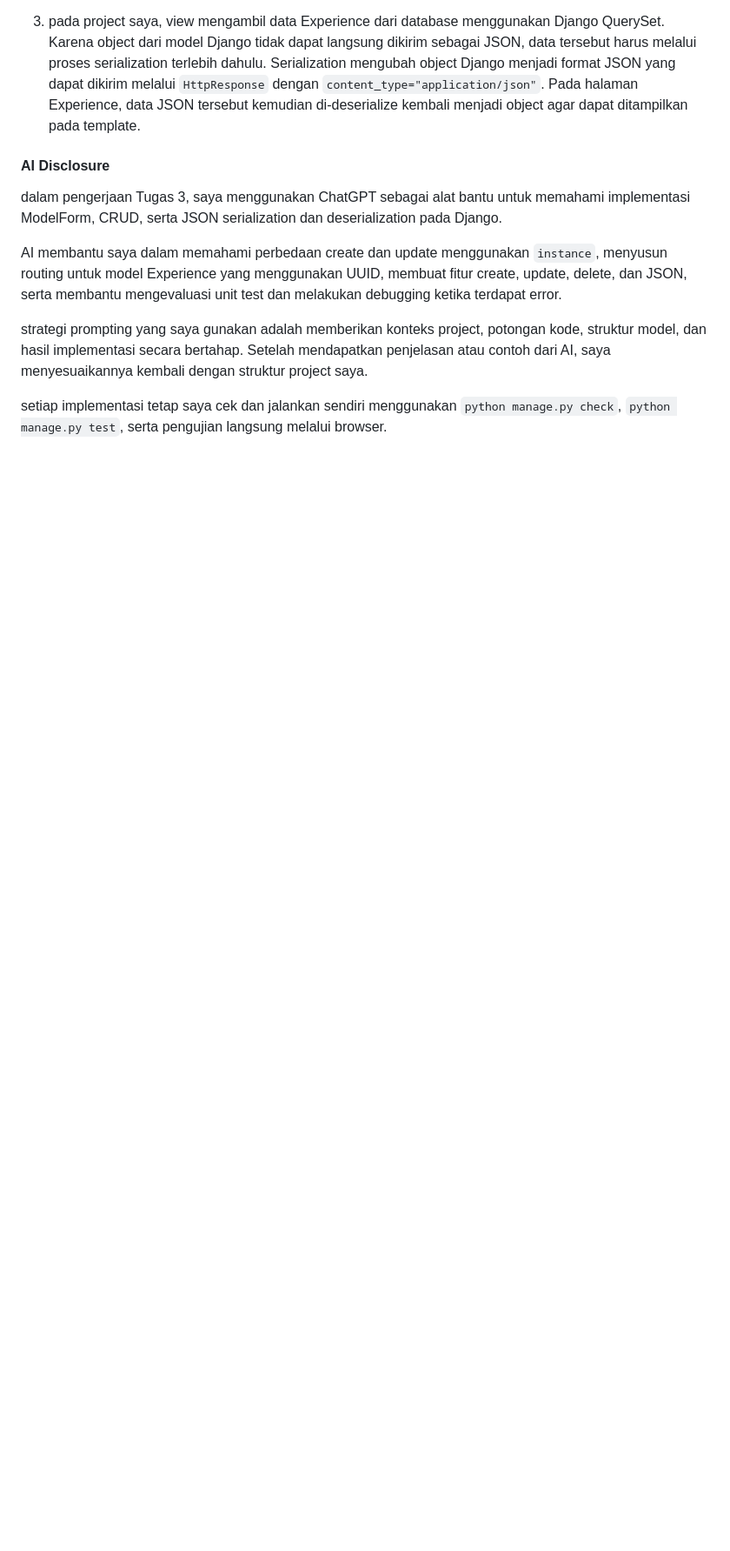
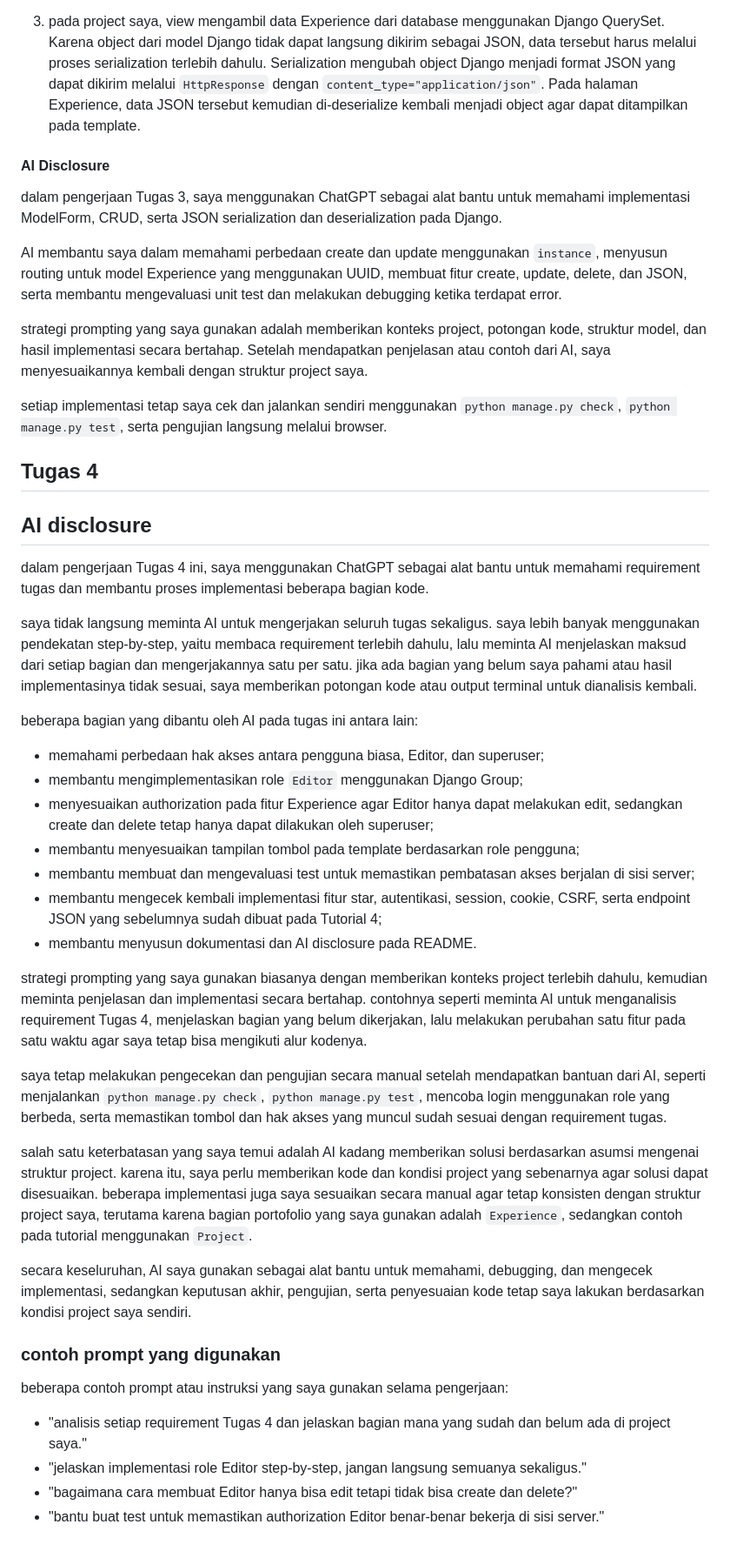
Before and after one commit to fayizmahardika-blip/myportofolio, a Markdown page: README.md, the part around the change. Shown at 87% size. Rendered like a GitHub page; blank space fills up the shorter version.

Commit message:
docs: add task 4 AI disclosure

```diff
--- a/README.md
+++ b/README.md
@@ -71,3 +71,39 @@ AI membantu saya dalam memahami perbedaan create dan update menggunakan `instanc
 strategi prompting yang saya gunakan adalah memberikan konteks project, potongan kode, struktur model, dan hasil implementasi secara bertahap. Setelah mendapatkan penjelasan atau contoh dari AI, saya menyesuaikannya kembali dengan struktur project saya.
 
 setiap implementasi tetap saya cek dan jalankan sendiri menggunakan `python manage.py check`, `python manage.py test`, serta pengujian langsung melalui browser.
+
+
+
+## Tugas 4
+## AI disclosure
+
+dalam pengerjaan Tugas 4 ini, saya menggunakan ChatGPT sebagai alat bantu untuk memahami requirement tugas dan membantu proses implementasi beberapa bagian kode.
+
+saya tidak langsung meminta AI untuk mengerjakan seluruh tugas sekaligus. saya lebih banyak menggunakan pendekatan step-by-step, yaitu membaca requirement terlebih dahulu, lalu meminta AI menjelaskan maksud dari setiap bagian dan mengerjakannya satu per satu. jika ada bagian yang belum saya pahami atau hasil implementasinya tidak sesuai, saya memberikan potongan kode atau output terminal untuk dianalisis kembali.
+
+beberapa bagian yang dibantu oleh AI pada tugas ini antara lain:
+
+- memahami perbedaan hak akses antara pengguna biasa, Editor, dan superuser;
+- membantu mengimplementasikan role `Editor` menggunakan Django Group;
+- menyesuaikan authorization pada fitur Experience agar Editor hanya dapat melakukan edit, sedangkan create dan delete tetap hanya dapat dilakukan oleh superuser;
+- membantu menyesuaikan tampilan tombol pada template berdasarkan role pengguna;
+- membantu membuat dan mengevaluasi test untuk memastikan pembatasan akses berjalan di sisi server;
+- membantu mengecek kembali implementasi fitur star, autentikasi, session, cookie, CSRF, serta endpoint JSON yang sebelumnya sudah dibuat pada Tutorial 4;
+- membantu menyusun dokumentasi dan AI disclosure pada README.
+
+strategi prompting yang saya gunakan biasanya dengan memberikan konteks project terlebih dahulu, kemudian meminta penjelasan dan implementasi secara bertahap. contohnya seperti meminta AI untuk menganalisis requirement Tugas 4, menjelaskan bagian yang belum dikerjakan, lalu melakukan perubahan satu fitur pada satu waktu agar saya tetap bisa mengikuti alur kodenya.
+
+saya tetap melakukan pengecekan dan pengujian secara manual setelah mendapatkan bantuan dari AI, seperti menjalankan `python manage.py check`, `python manage.py test`, mencoba login menggunakan role yang berbeda, serta memastikan tombol dan hak akses yang muncul sudah sesuai dengan requirement tugas.
+
+salah satu keterbatasan yang saya temui adalah AI kadang memberikan solusi berdasarkan asumsi mengenai struktur project. karena itu, saya perlu memberikan kode dan kondisi project yang sebenarnya agar solusi dapat disesuaikan. beberapa implementasi juga saya sesuaikan secara manual agar tetap konsisten dengan struktur project saya, terutama karena bagian portofolio yang saya gunakan adalah `Experience`, sedangkan contoh pada tutorial menggunakan `Project`.
+
+secara keseluruhan, AI saya gunakan sebagai alat bantu untuk memahami, debugging, dan mengecek implementasi, sedangkan keputusan akhir, pengujian, serta penyesuaian kode tetap saya lakukan berdasarkan kondisi project saya sendiri.
+
+### contoh prompt yang digunakan
+
+beberapa contoh prompt atau instruksi yang saya gunakan selama pengerjaan:
+
+- "analisis setiap requirement Tugas 4 dan jelaskan bagian mana yang sudah dan belum ada di project saya."
+- "jelaskan implementasi role Editor step-by-step, jangan langsung semuanya sekaligus."
+- "bagaimana cara membuat Editor hanya bisa edit tetapi tidak bisa create dan delete?"
+- "bantu buat test untuk memastikan authorization Editor benar-benar bekerja di sisi server."
```
